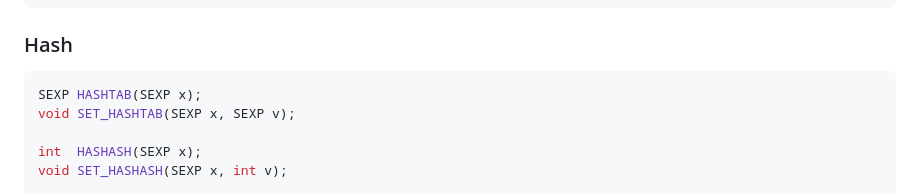
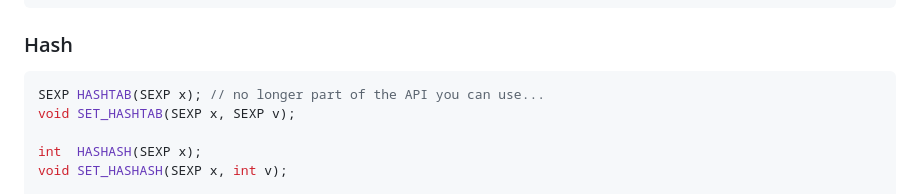
Before and after one commit to hadley/r-internals, a Markdown page: environments.md, the part around the change. Rendered like a GitHub page.

Commit message:
Update environments.md
As a note, `HASHTAB` will now raise a warning in CRAN saying it is no longer part of the exported API, and I guess it can no longer be used.  I'm unsure about the rest of the functions here.

For now, I'm simply commenting this as things may change.

````diff
--- a/environments.md
+++ b/environments.md
@@ -117,7 +117,7 @@ void (SET_TRUELENGTH)(SEXP x, int v);
 ### Hash
 
 ```cpp
-SEXP HASHTAB(SEXP x);
+SEXP HASHTAB(SEXP x); // no longer part of the API you can use...
 void SET_HASHTAB(SEXP x, SEXP v);
 
 int  HASHASH(SEXP x);
````
